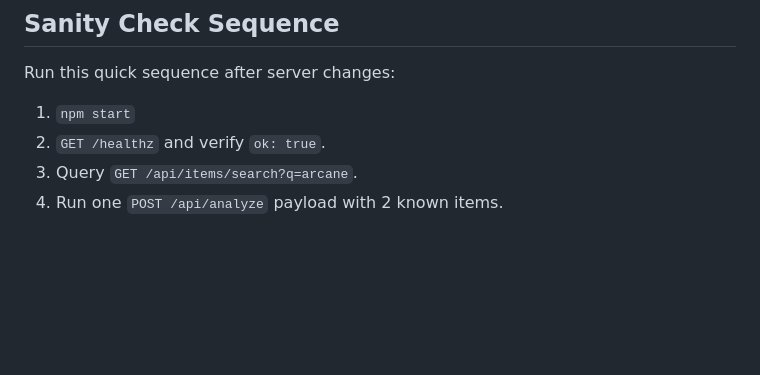
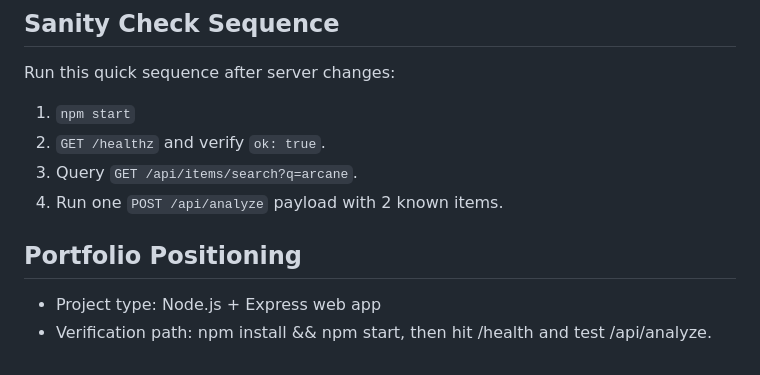
Before and after one commit to abhikhur27/warframe-auction-market, a Markdown page: README.md, the part around the change. Drawn GitHub-style; blank space fills up the shorter version.

Commit message:
docs(readme): add portfolio positioning and verification path

```diff
--- a/README.md
+++ b/README.md
@@ -147,3 +147,8 @@ Run this quick sequence after server changes:
 2. `GET /healthz` and verify `ok: true`.
 3. Query `GET /api/items/search?q=arcane`.
 4. Run one `POST /api/analyze` payload with 2 known items.
+
+## Portfolio Positioning
+
+- Project type: Node.js + Express web app
+- Verification path: npm install && npm start, then hit /health and test /api/analyze.
```
